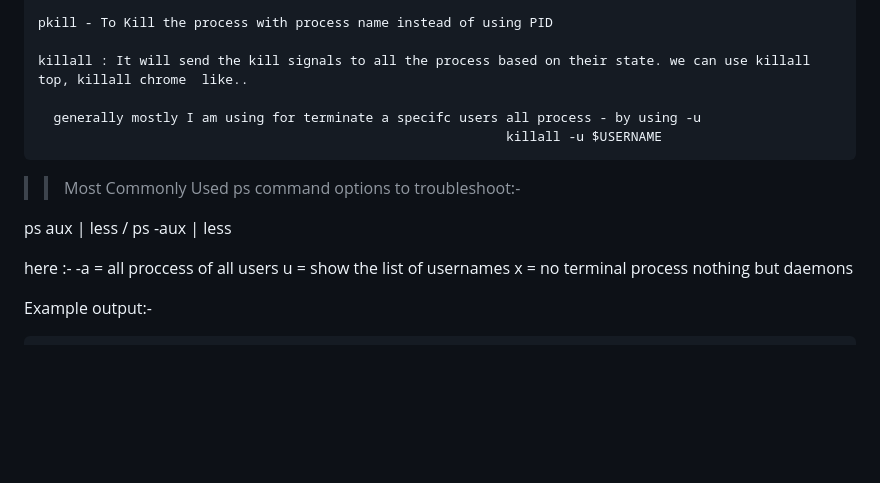
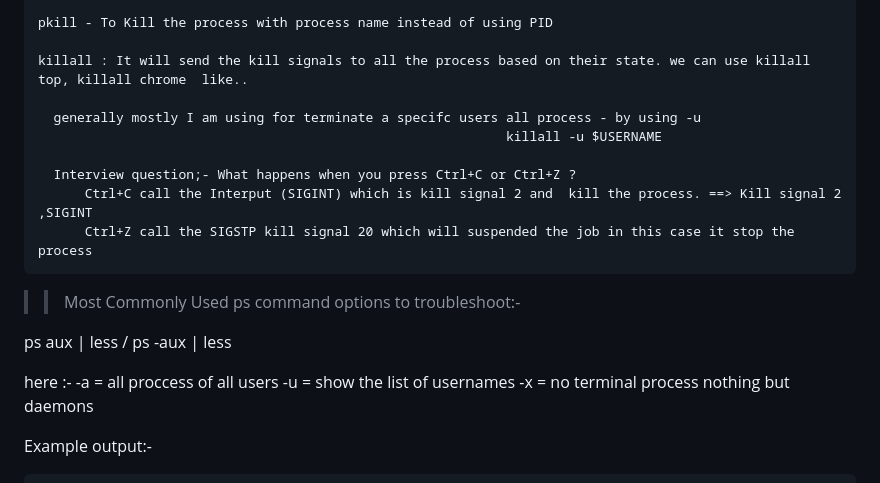
Before and after one commit to Chandu-sanju/Devops-practice, a Markdown page: Linux_With_Shell_Script_StudyPlan.md, the part around one of its changes. Drawn GitHub-style; blank space fills up the shorter version.

```diff
--- a/Linux_With_Shell_Script_StudyPlan.md
+++ b/Linux_With_Shell_Script_StudyPlan.md
@@ -523,14 +523,19 @@ Related file commands:-
       generally mostly I am using for terminate a specifc users all process - by using -u
                                                                 killall -u $USERNAME
 
+      Interview question;- What happens when you press Ctrl+C or Ctrl+Z ?
+          Ctrl+C call the Interput (SIGINT) which is kill signal 2 and  kill the process. ==> Kill signal 2 ,SIGINT
+          Ctrl+Z call the SIGSTP kill signal 20 which will suspended the job in this case it stop the process
+
+
 >> Most Commonly Used ps command options to troubleshoot:-
 
    ps aux | less / ps -aux | less
 
    here :-
     -a = all proccess of all users
-    u  = show the list of usernames
-    x = no terminal process nothing but daemons
+    -u  = show the list of usernames
+    -x = no terminal process nothing but daemons
 
    Example output:-
 
```
Also changed, not shown: other parts of Linux_With_Shell_Script_StudyPlan.md (+61 -0 lines).
